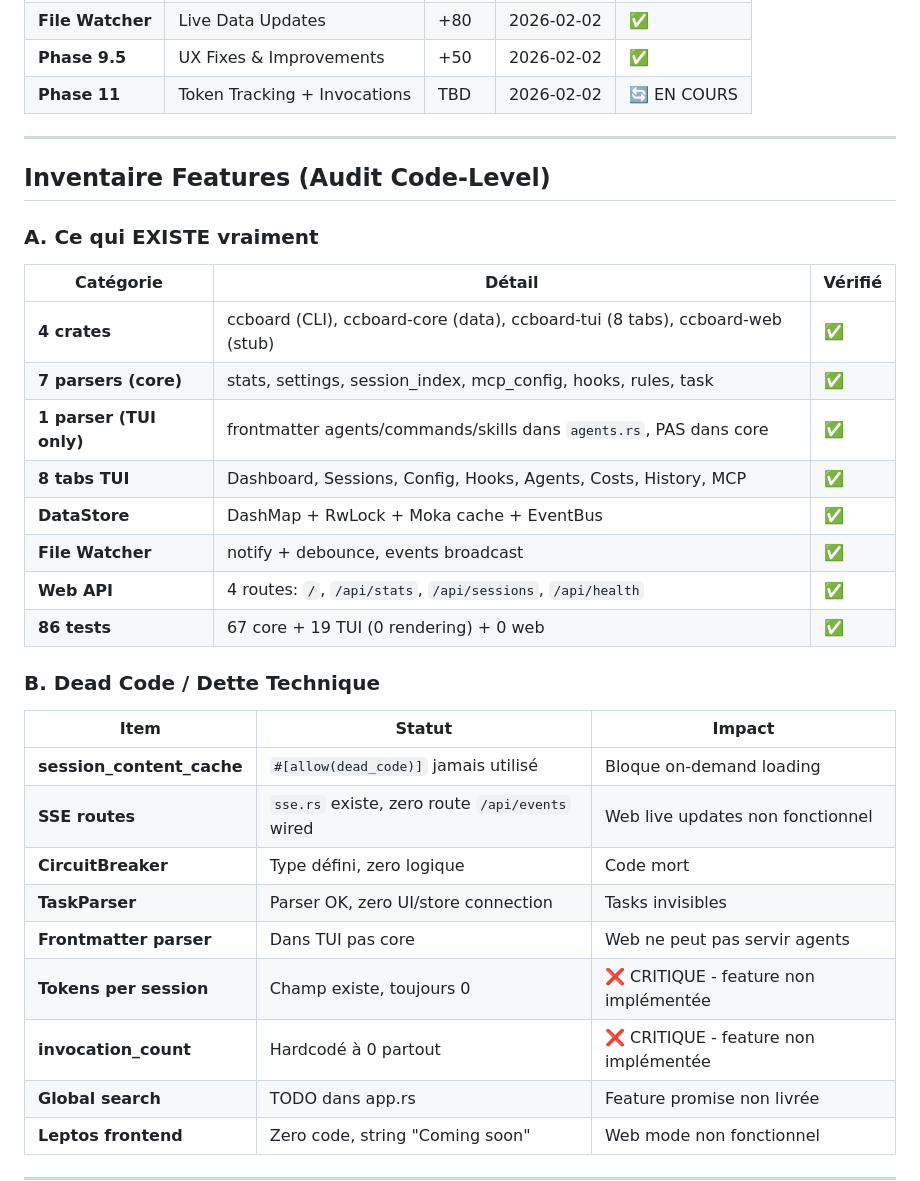
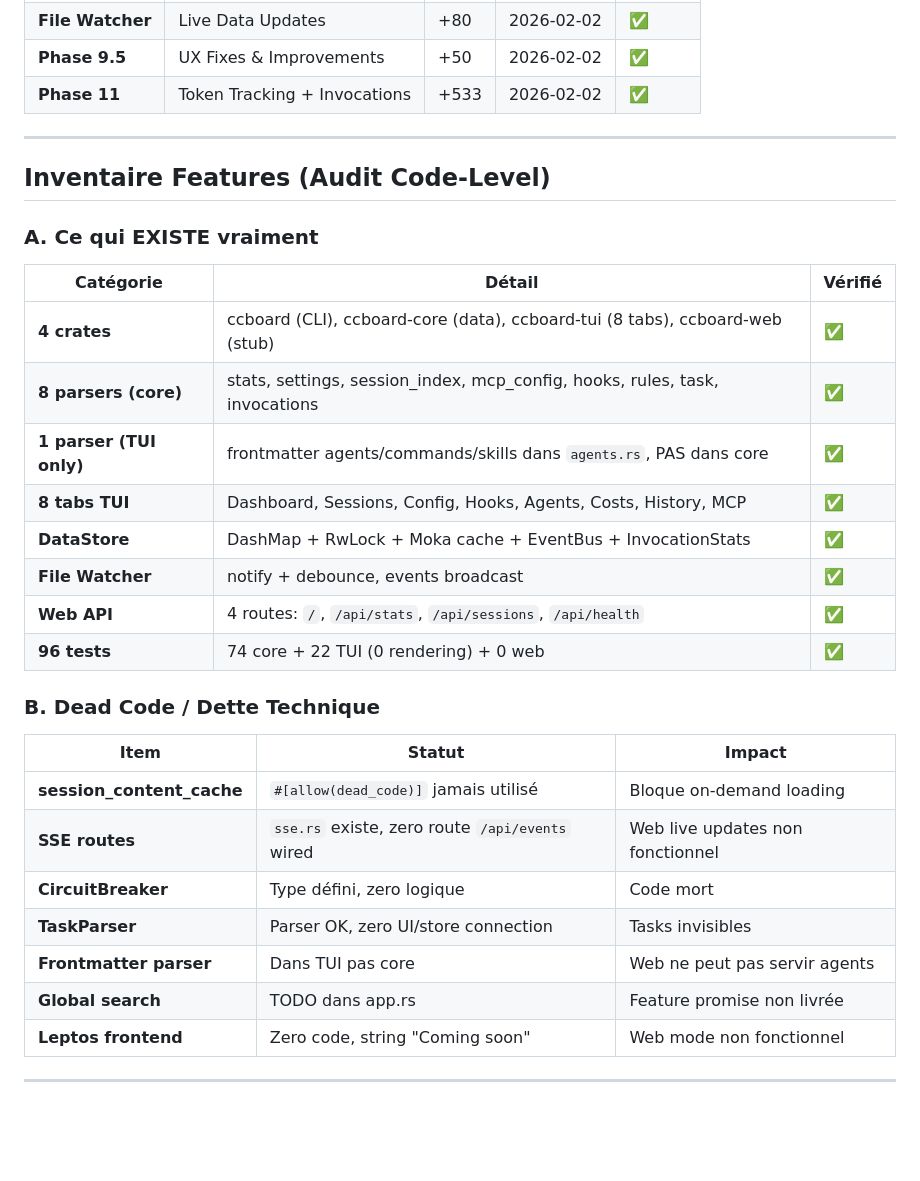
Before and after one commit to FlorianBruniaux/ccboard, a Markdown page: PLAN.md, the part around one of its changes. GitHub-like rendering; blank space fills up the shorter version.

```diff
--- a/PLAN.md
+++ b/PLAN.md
@@ -34,7 +34,7 @@
 | **Phase 9.4** | PgUp/PgDn + Components | +317 | 2026-02-02 | ✅ |
 | **File Watcher** | Live Data Updates | +80 | 2026-02-02 | ✅ |
 | **Phase 9.5** | UX Fixes & Improvements | +50 | 2026-02-02 | ✅ |
-| **Phase 11** | Token Tracking + Invocations | TBD | 2026-02-02 | 🔄 EN COURS |
+| **Phase 11** | Token Tracking + Invocations | +533 | 2026-02-02 | ✅ |
 
 ---
 
@@ -45,13 +45,13 @@
 | Catégorie | Détail | Vérifié |
 |-----------|--------|---------|
 | **4 crates** | ccboard (CLI), ccboard-core (data), ccboard-tui (8 tabs), ccboard-web (stub) | ✅ |
-| **7 parsers (core)** | stats, settings, session_index, mcp_config, hooks, rules, task | ✅ |
+| **8 parsers (core)** | stats, settings, session_index, mcp_config, hooks, rules, task, invocations | ✅ |
 | **1 parser (TUI only)** | frontmatter agents/commands/skills dans `agents.rs`, PAS dans core | ✅ |
 | **8 tabs TUI** | Dashboard, Sessions, Config, Hooks, Agents, Costs, History, MCP | ✅ |
-| **DataStore** | DashMap + RwLock + Moka cache + EventBus | ✅ |
+| **DataStore** | DashMap + RwLock + Moka cache + EventBus + InvocationStats | ✅ |
 | **File Watcher** | notify + debounce, events broadcast | ✅ |
 | **Web API** | 4 routes: `/`, `/api/stats`, `/api/sessions`, `/api/health` | ✅ |
-| **86 tests** | 67 core + 19 TUI (0 rendering) + 0 web | ✅ |
+| **96 tests** | 74 core + 22 TUI (0 rendering) + 0 web | ✅ |
 
 ### B. Dead Code / Dette Technique
 
@@ -62,8 +62,6 @@
 | **CircuitBreaker** | Type défini, zero logique | Code mort |
 | **TaskParser** | Parser OK, zero UI/store connection | Tasks invisibles |
 | **Frontmatter parser** | Dans TUI pas core | Web ne peut pas servir agents |
-| **Tokens per session** | Champ existe, toujours 0 | ❌ CRITIQUE - feature non implémentée |
-| **invocation_count** | Hardcodé à 0 partout | ❌ CRITIQUE - feature non implémentée |
 | **Global search** | TODO dans app.rs | Feature promise non livrée |
 | **Leptos frontend** | Zero code, string "Coming soon" | Web mode non fonctionnel |
 
```
Also changed, not shown: other parts of PLAN.md (+46 -91 lines).
